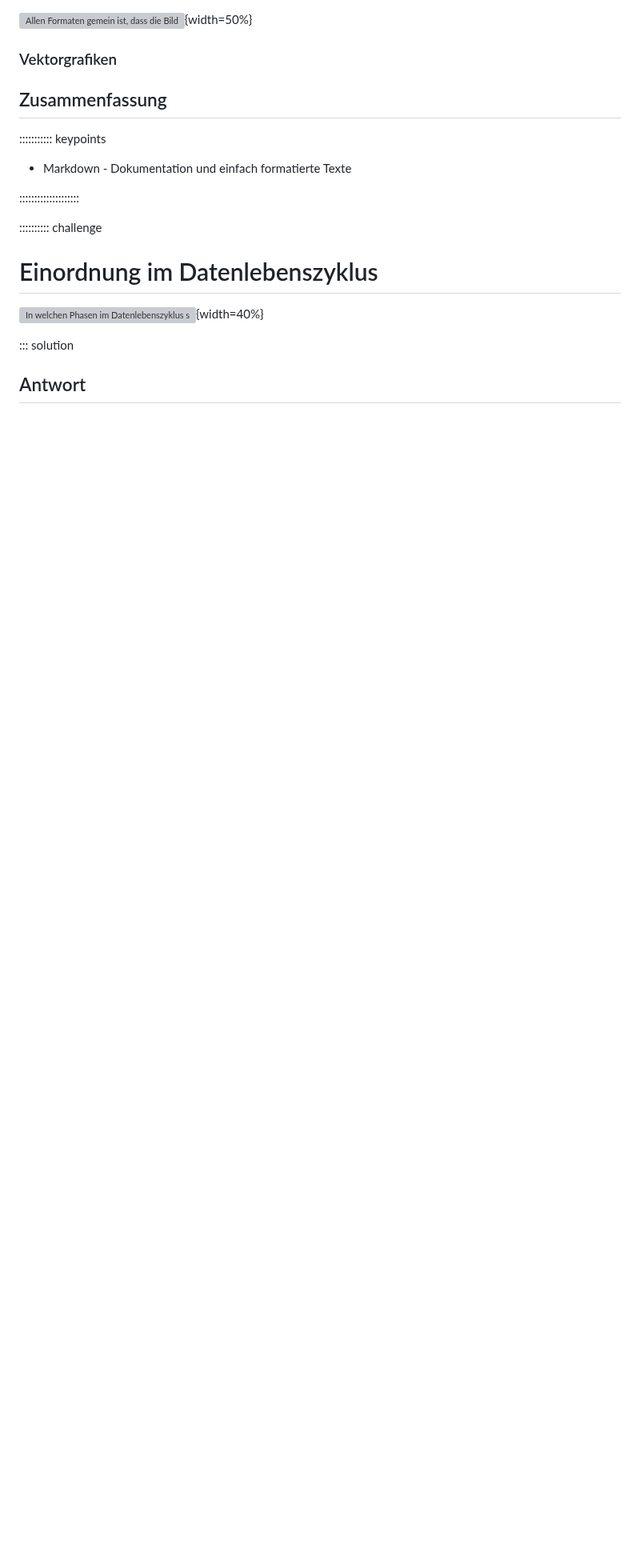
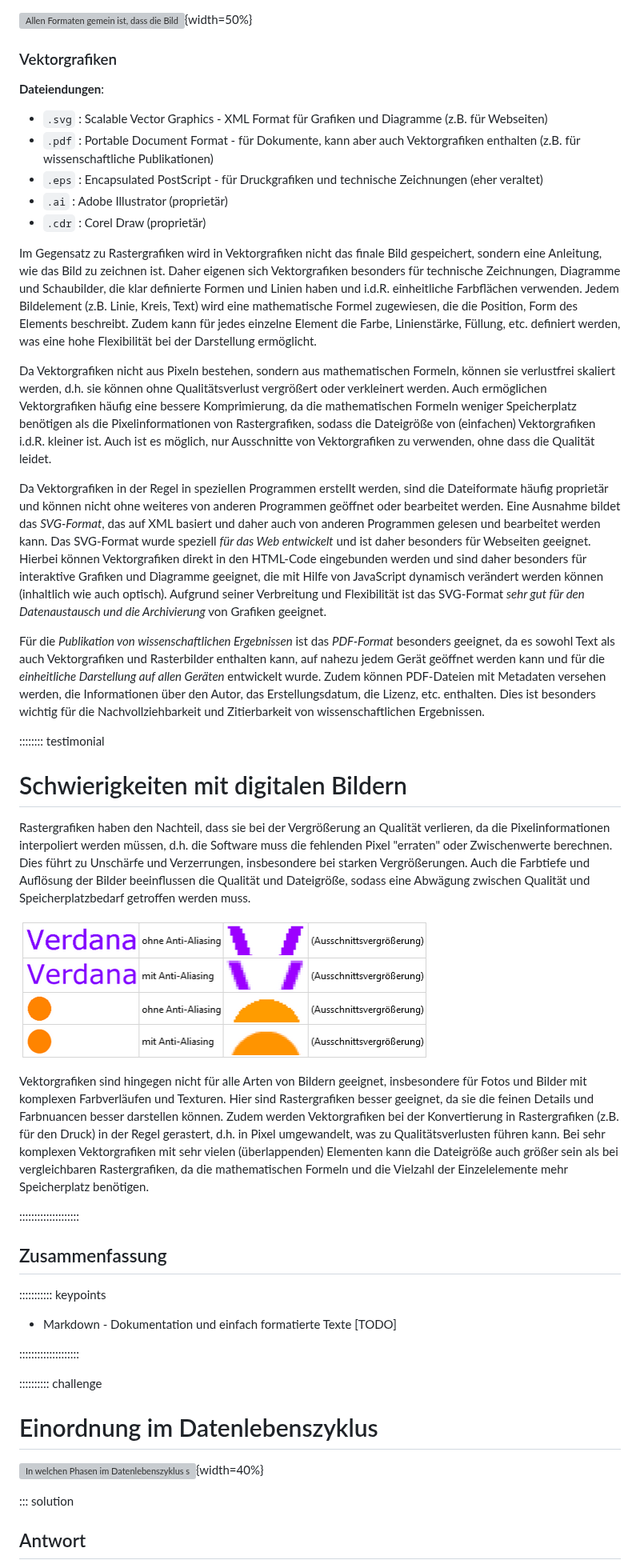
Before and after one commit to Dr-Eberle-Zentrum/FDM-basics, a Markdown page: episodes/Dateiformate.md, the part around one of its changes. Shown at 80% size. GitHub-like rendering; pictures changed too: episodes/fig/anti-aliasing.png (added); blank space fills up the shorter version; grey boxes are pictures that could not be loaded.

Commit message:
vektorgrafiken

```diff
--- a/episodes/Dateiformate.md
+++ b/episodes/Dateiformate.md
@@ -515,12 +515,60 @@ Die verwendete Farbtiefe (Anzahl möglicher Farben) beeinflusst ebenfalls die Da
 
 ### Vektorgrafiken
 
+**Dateiendungen**:
+
+- `.svg` : Scalable Vector Graphics - XML Format für Grafiken und Diagramme (z.B. für Webseiten)
+- `.pdf` : Portable Document Format - für Dokumente, kann aber auch Vektorgrafiken enthalten (z.B. für wissenschaftliche Publikationen)
+- `.eps` : Encapsulated PostScript - für Druckgrafiken und technische Zeichnungen (eher veraltet)
+- `.ai` : Adobe Illustrator (proprietär)
+- `.cdr` : Corel Draw (proprietär)
+
+Im Gegensatz zu Rastergrafiken wird in Vektorgrafiken nicht das finale Bild gespeichert, sondern eine Anleitung, wie das Bild zu zeichnen ist.
+Daher eigenen sich Vektorgrafiken besonders für technische Zeichnungen, Diagramme und Schaubilder, die klar definierte Formen und Linien haben und i.d.R. einheitliche Farbflächen verwenden.
+Jedem Bildelement (z.B. Linie, Kreis, Text) wird eine mathematische Formel zugewiesen, die die Position, Form des Elements beschreibt.
+Zudem kann für jedes einzelne Element die Farbe, Linienstärke, Füllung, etc. definiert werden, was eine hohe Flexibilität bei der Darstellung ermöglicht.
+
+Da Vektorgrafiken nicht aus Pixeln bestehen, sondern aus mathematischen Formeln, können sie verlustfrei skaliert werden, d.h. sie können ohne Qualitätsverlust vergrößert oder verkleinert werden.
+Auch ermöglichen Vektorgrafiken häufig eine bessere Komprimierung, da die mathematischen Formeln weniger Speicherplatz benötigen als die Pixelinformationen von Rastergrafiken, sodass die Dateigröße von (einfachen) Vektorgrafiken i.d.R. kleiner ist.
+Auch ist es möglich, nur Ausschnitte von Vektorgrafiken zu verwenden, ohne dass die Qualität leidet.
+
+Da Vektorgrafiken in der Regel in speziellen Programmen erstellt werden, sind die Dateiformate häufig proprietär und können nicht ohne weiteres von anderen Programmen geöffnet oder bearbeitet werden.
+Eine Ausnahme bildet das *SVG-Format*, das auf XML basiert und daher auch von anderen Programmen gelesen und bearbeitet werden kann.
+Das SVG-Format wurde speziell *für das Web entwickelt* und ist daher besonders für Webseiten geeignet.
+Hierbei können Vektorgrafiken direkt in den HTML-Code eingebunden werden und sind daher besonders für interaktive Grafiken und Diagramme geeignet, die mit Hilfe von JavaScript dynamisch verändert werden können (inhaltlich wie auch optisch).
+Aufgrund seiner Verbreitung und Flexibilität ist das SVG-Format *sehr gut für den Datenaustausch und die Archivierung* von Grafiken geeignet.
+
+Für die *Publikation von wissenschaftlichen Ergebnissen* ist das *PDF-Format* besonders geeignet, da es sowohl Text als auch Vektorgrafiken und Rasterbilder enthalten kann, auf nahezu jedem Gerät geöffnet werden kann und für die *einheitliche Darstellung auf allen Geräten* entwickelt wurde.
+Zudem können PDF-Dateien mit Metadaten versehen werden, die Informationen über den Autor, das Erstellungsdatum, die Lizenz, etc. enthalten.
+Dies ist besonders wichtig für die Nachvollziehbarkeit und Zitierbarkeit von wissenschaftlichen Ergebnissen.
+
+:::::::: testimonial
+
+# Schwierigkeiten mit digitalen Bildern
+
+Rastergrafiken haben den Nachteil, dass sie bei der Vergrößerung an Qualität verlieren, da die Pixelinformationen interpoliert werden müssen, d.h. die Software muss die fehlenden Pixel "erraten" oder Zwischenwerte berechnen.
+Dies führt zu Unschärfe und Verzerrungen, insbesondere bei starken Vergrößerungen.
+Auch die Farbtiefe und Auflösung der Bilder beeinflussen die Qualität und Dateigröße, sodass eine Abwägung zwischen Qualität und Speicherplatzbedarf getroffen werden muss.
+
+![Beispiele für Pastergrafikdarstellung mit und ohne Kantenglättung (Anti-Aliasing) [^aa].](fig/anti-aliasing.png)
+
+[^aa]: Quelle - [selfhtml.org](https://wiki.selfhtml.org/wiki/Grafik/Grundbegriffe/Anti-Aliasing) - 12.09.2024
+
+Vektorgrafiken sind hingegen nicht für alle Arten von Bildern geeignet, insbesondere für Fotos und Bilder mit komplexen Farbverläufen und Texturen.
+Hier sind Rastergrafiken besser geeignet, da sie die feinen Details und Farbnuancen besser darstellen können.
+Zudem werden Vektorgrafiken bei der Konvertierung in Rastergrafiken (z.B. für den Druck) in der Regel gerastert, d.h. in Pixel umgewandelt, was zu Qualitätsverlusten führen kann.
+Bei sehr komplexen Vektorgrafiken mit sehr vielen (überlappenden) Elementen kann die Dateigröße auch größer sein als bei vergleichbaren Rastergrafiken, da die mathematischen Formeln und die Vielzahl der Einzelelemente mehr Speicherplatz benötigen.
+
+
+::::::::::::::::::::
+
 
 ## Zusammenfassung
 
 ::::::::::: keypoints
 
 - Markdown - Dokumentation und einfach formatierte Texte
+[TODO]
 
 ::::::::::::::::::::
 
```
Also changed, not shown: other parts of episodes/Dateiformate.md (+1 -1 lines).
